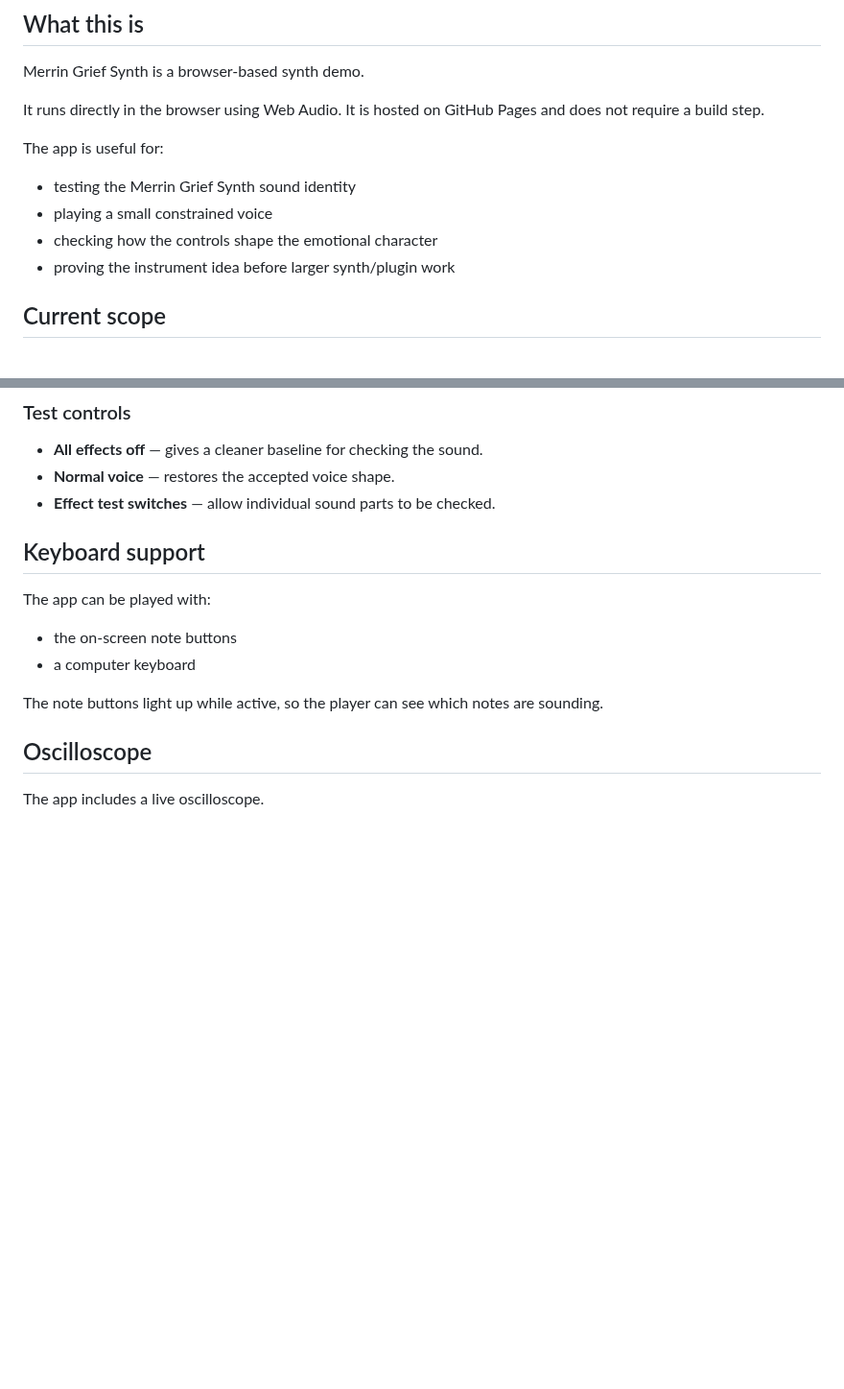
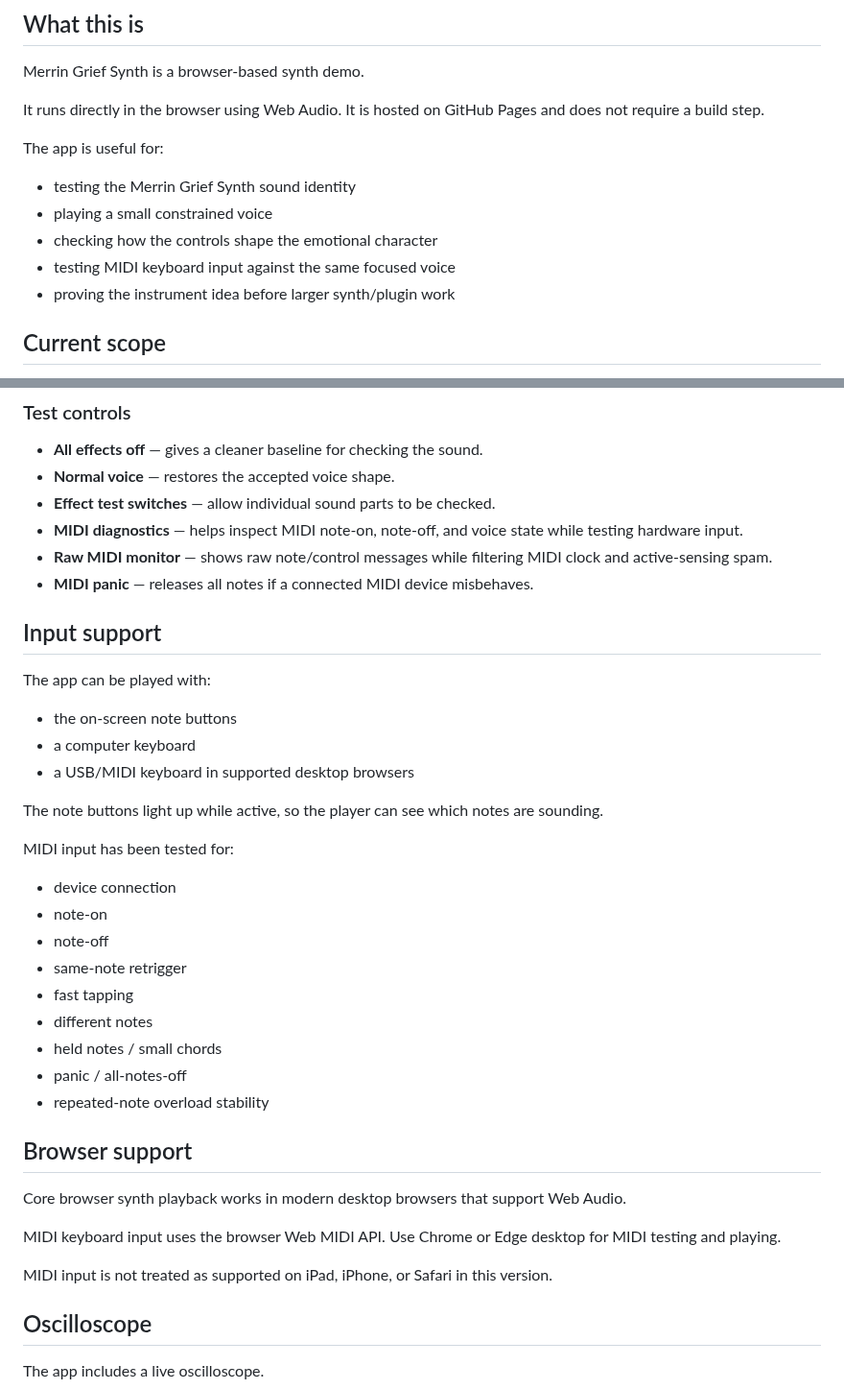
Before and after one commit to armpitpete/merrin-voice-01, a Markdown page: README.md, 2 parts joined by grey strips. Shown at 96% size. Rendered like a GitHub page; blank space fills up the shorter version.

```diff
--- a/README.md
+++ b/README.md
@@ -42,6 +45,7 @@ The app is useful for:
 - testing the Merrin Grief Synth sound identity
 - playing a small constrained voice
 - checking how the controls shape the emotional character
+- testing MIDI keyboard input against the same focused voice
 - proving the instrument idea before larger synth/plugin work
 
 ## Current scope
@@ -87,15 +91,39 @@ Possible later directions include:
 - **All effects off** — gives a cleaner baseline for checking the sound.
 - **Normal voice** — restores the accepted voice shape.
 - **Effect test switches** — allow individual sound parts to be checked.
+- **MIDI diagnostics** — helps inspect MIDI note-on, note-off, and voice state while testing hardware input.
+- **Raw MIDI monitor** — shows raw note/control messages while filtering MIDI clock and active-sensing spam.
+- **MIDI panic** — releases all notes if a connected MIDI device misbehaves.
 
-## Keyboard support
+## Input support
 
 The app can be played with:
 
 - the on-screen note buttons
 - a computer keyboard
+- a USB/MIDI keyboard in supported desktop browsers
 
 The note buttons light up while active, so the player can see which notes are sounding.
+
+MIDI input has been tested for:
+
+- device connection
+- note-on
+- note-off
+- same-note retrigger
+- fast tapping
+- different notes
+- held notes / small chords
+- panic / all-notes-off
+- repeated-note overload stability
+
+## Browser support
+
+Core browser synth playback works in modern desktop browsers that support Web Audio.
+
+MIDI keyboard input uses the browser Web MIDI API. Use Chrome or Edge desktop for MIDI testing and playing.
+
+MIDI input is not treated as supported on iPad, iPhone, or Safari in this version.
 
 ## Oscilloscope
 
```
Also changed, not shown: other parts of README.md (+31 -6 lines).
